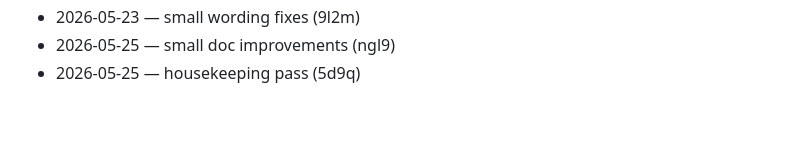
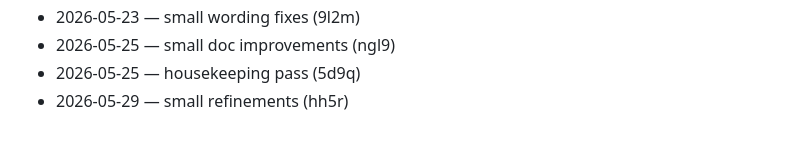
Before and after one commit to wurlelham531-svg/rune-stamp, a Markdown page: CHANGELOG.md, the part around the change. GitHub-like rendering.

Commit message:
docs: changelog tick

```diff
--- a/CHANGELOG.md
+++ b/CHANGELOG.md
@@ -90,3 +90,4 @@
 - 2026-05-23 — small wording fixes (9l2m)
 - 2026-05-25 — small doc improvements (ngl9)
 - 2026-05-25 — housekeeping pass (5d9q)
+- 2026-05-29 — small refinements (hh5r)
```
